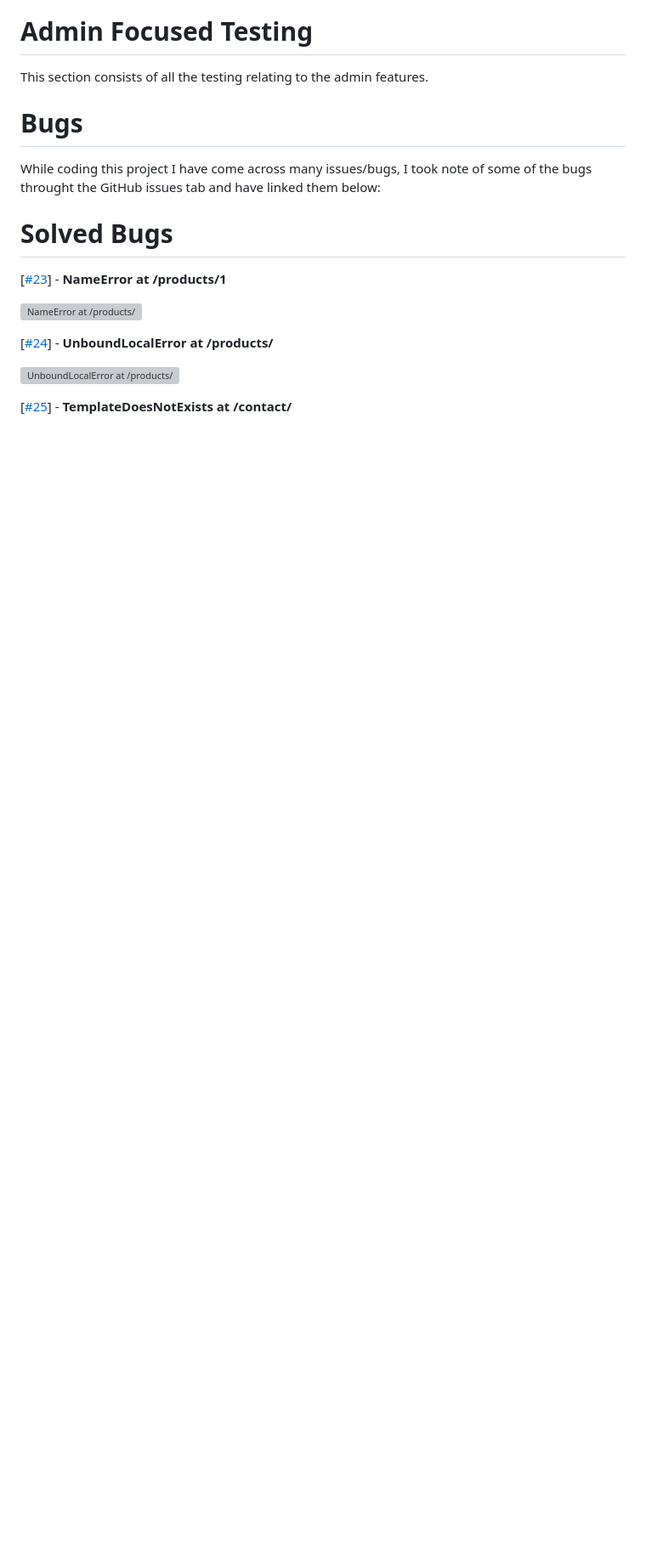
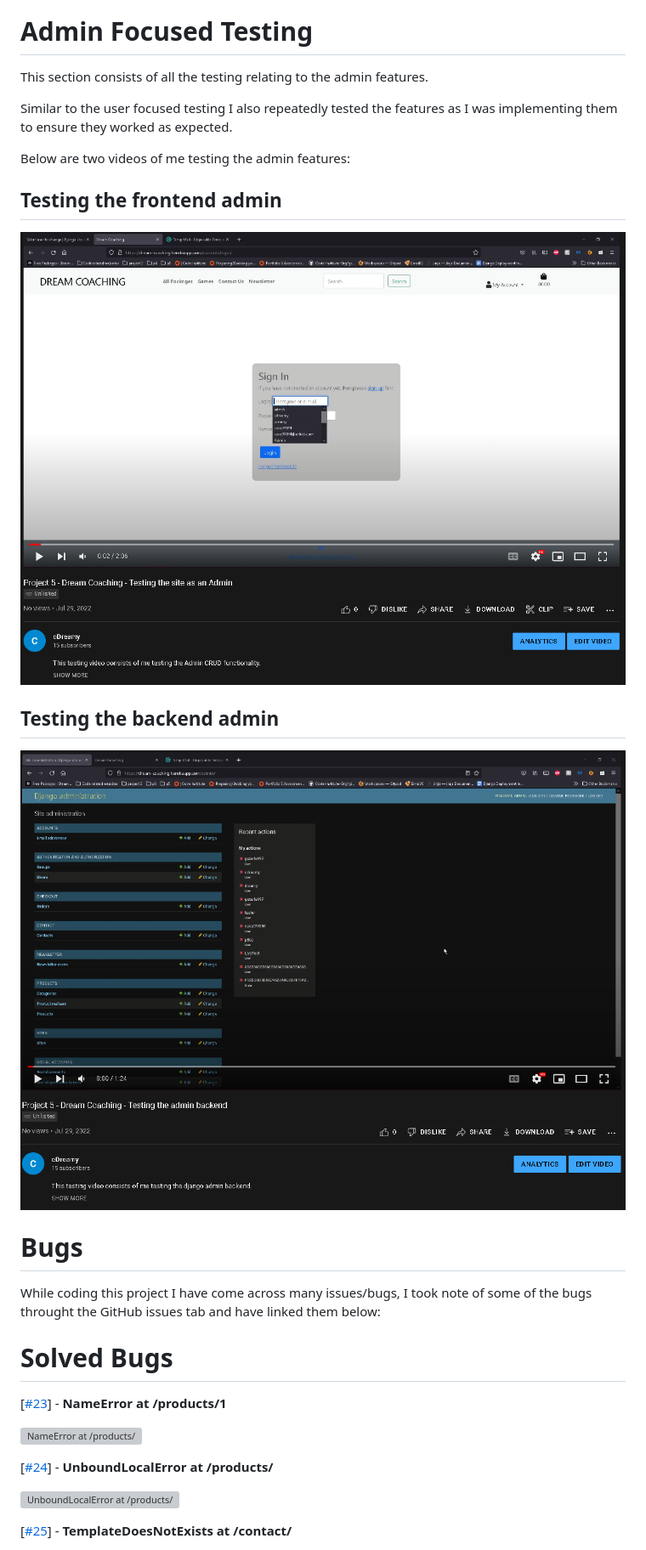
Before and after one commit to GitHub-Harrison/dream-coaching, a Markdown page: TESTING.md, the part around one of its changes. Shown at 85% size. Drawn GitHub-style; pictures changed too: documentation/testing/testing-videos-thumbnails/admin-backend.png (added), documentation/testing/testing-videos-thumbnails/admin-frontend.png (added); blank space fills up the shorter version; grey boxes are pictures that could not be loaded.

```diff
--- a/TESTING.md
+++ b/TESTING.md
@@ -11,5 +27,17 @@ This section consists of all the testing relating to the user features.
 # Admin Focused Testing
 This section consists of all the testing relating to the admin features.
+
+Similar to the user focused testing I also repeatedly tested the features as I was implementing them to ensure they worked as expected.
+
+Below are two videos of me testing the admin features:
+
+## Testing the frontend admin
+
+[![Testing the frontend admin](/documentation/testing/testing-videos-thumbnails/admin-frontend.png)](https://www.youtube.com/watch?v=9Mh7p3OwVL4)
+
+## Testing the backend admin
+
+[![Testing the backend admin](/documentation/testing/testing-videos-thumbnails/admin-backend.png)](https://www.youtube.com/watch?v=TjL_p6_3xy0)
 
 # Bugs
 While coding this project I have come across many issues/bugs, I took note of some of the bugs throught the GitHub issues tab and have linked them below:
```
Also changed, not shown: other parts of TESTING.md (+16 -0 lines), documentation/testing/testing-videos-thumbnails/anon-user.png (added), documentation/testing/testing-videos-thumbnails/logged-in-user.png (added), documentation/testing/testing-videos-thumbnails/register-login-logout.png (added).
